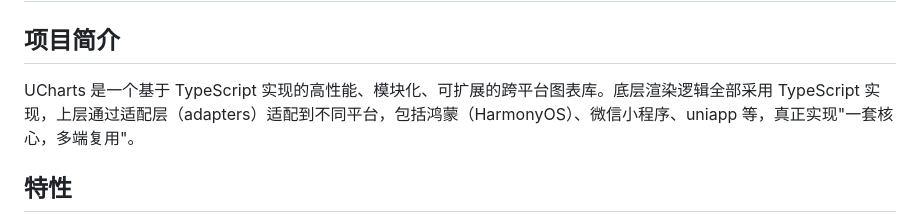
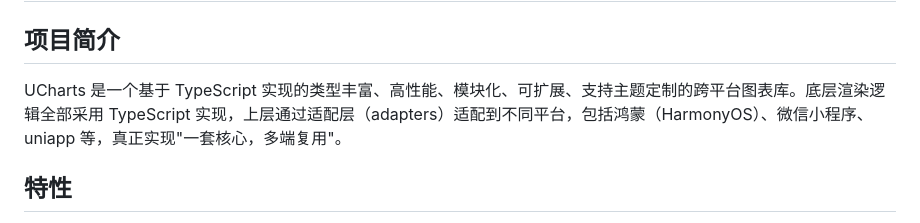
Before and after one commit to junbin-yang/uCharts-v3, a Markdown page: README.md, the part around one of its changes. Rendered like a GitHub page.

```diff
--- a/README.md
+++ b/README.md
@@ -2,7 +2,7 @@
 
 ## 项目简介
 
-UCharts 是一个基于 TypeScript 实现的高性能、模块化、可扩展的跨平台图表库。底层渲染逻辑全部采用 TypeScript 实现，上层通过适配层（adapters）适配到不同平台，包括鸿蒙（HarmonyOS）、微信小程序、uniapp 等，真正实现"一套核心，多端复用"。
+UCharts 是一个基于 TypeScript 实现的类型丰富、高性能、模块化、可扩展、支持主题定制的跨平台图表库。底层渲染逻辑全部采用 TypeScript 实现，上层通过适配层（adapters）适配到不同平台，包括鸿蒙（HarmonyOS）、微信小程序、uniapp 等，真正实现"一套核心，多端复用"。
 
 ## 特性
 
```
Also changed, not shown: other parts of README.md (+9 -9 lines), 2 other files.
